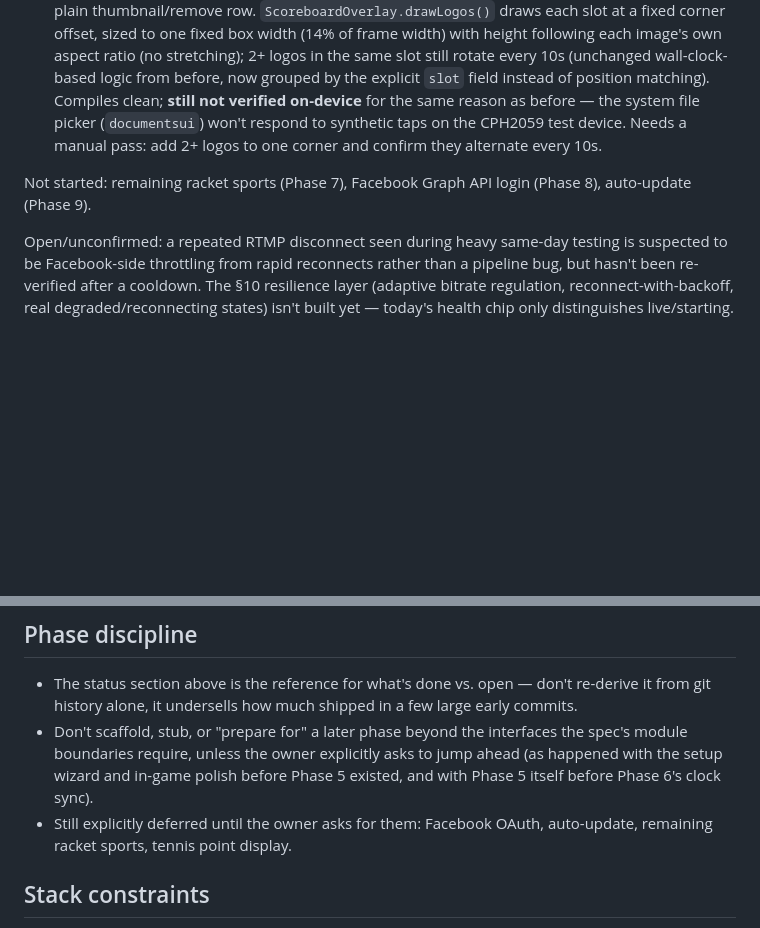
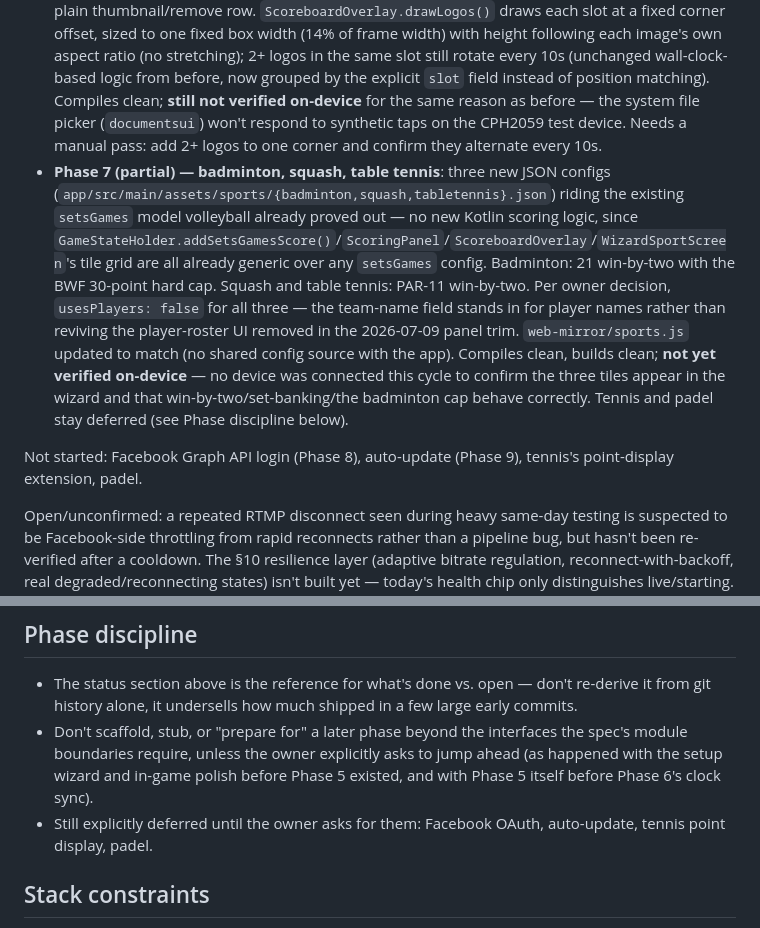
Before and after one commit to tatayandtech-pixel/scorecast, a Markdown page: CLAUDE.md, 2 parts joined by grey strips. Drawn GitHub-style; blank space fills up the shorter version.

Commit message:
docs: update CLAUDE.md status for Phase 7 racket-sport configs
Co-Authored-By: Claude Sonnet 5 <noreply@anthropic.com>

```diff
--- a/CLAUDE.md
+++ b/CLAUDE.md
@@ -13,8 +13,9 @@ Built and verified on-device:
 - **Phase 6 — clock skew correction (spec §5)**: new `ServerTimeSync` tracks Firebase's `.info/serverTimeOffset`; `startedAt` now writes as `ServerValue.TIMESTAMP` (was a raw local `Long`) whenever the clock is running, in both `FirebaseStateMapping.kt` and `FirebaseSessionSync.pushDiff()`; `GameState.clockDisplay()`, the in-game `ScoringPanel`, and the burned-in `ScoreboardOverlay` all now compute elapsed time as `localTime + offset` instead of raw device time (the duplicated inline clock-math previously in `ScoringPanel.kt` was deleted in favor of the shared function). Read-only clock display (view-only, no controls) was also added to the web mirror and **deployed** (`https://scorecast-app-625c0.web.app` now serves it — confirmed via a direct fetch showing the clock-row markup live). Verified on-device: the solo/unpaired (`offset = 0`) fallback path reproduces identical pre-change start/stop/tick/freeze behavior, no crashes. **Still not verified**: the actual cross-device skew scenario (two paired devices with a deliberately-offset clock still agreeing on display) — a second device became available this cycle but got used to chase the pairing bugs below instead; the skew-specific test itself remains outstanding.
 - **Mirror scoring device auto-rotation** (owner request): `Screen.MIRROR_SCORING` no longer force-locks portrait — `MainActivity.kt`'s orientation switch now uses `SCREEN_ORIENTATION_UNSPECIFIED` for that screen so the remote-scorer device can rotate to landscape for a wider scoring layout. `MirrorScoringScreen.kt` is a single scrollable column with no fixed-width siblings, and the manifest's `configChanges` already covers orientation, so the Activity survives rotation without dropping its Firebase connection. Verified on-device (owner rotated the physical mirror device after pairing).
 - **Logo placement simplified to two fixed corners** (owner request, superseding the position-proximity version from earlier this cycle): free X/Y/size sliders are gone. `LogoEntry` now carries a `slot: LogoSlot` (`TOP_LEFT`/`TOP_RIGHT`) instead of `normalizedX/Y/scale`; `LogoPanel.kt` is two fixed sections — "Logo" (top-left) and "Sponsor logo" (top-right) — each with its own `+ Add` and a plain thumbnail/remove row. `ScoreboardOverlay.drawLogos()` draws each slot at a fixed corner offset, sized to one fixed box width (14% of frame width) with height following each image's own aspect ratio (no stretching); 2+ logos in the same slot still rotate every 10s (unchanged wall-clock-based logic from before, now grouped by the explicit `slot` field instead of position matching). Compiles clean; **still not verified on-device** for the same reason as before — the system file picker (`documentsui`) won't respond to synthetic taps on the CPH2059 test device. Needs a manual pass: add 2+ logos to one corner and confirm they alternate every 10s.
+- **Phase 7 (partial) — badminton, squash, table tennis**: three new JSON configs (`app/src/main/assets/sports/{badminton,squash,tabletennis}.json`) riding the existing `setsGames` model volleyball already proved out — no new Kotlin scoring logic, since `GameStateHolder.addSetsGamesScore()`/`ScoringPanel`/`ScoreboardOverlay`/`WizardSportScreen`'s tile grid are all already generic over any `setsGames` config. Badminton: 21 win-by-two with the BWF 30-point hard cap. Squash and table tennis: PAR-11 win-by-two. Per owner decision, `usesPlayers: false` for all three — the team-name field stands in for player names rather than reviving the player-roster UI removed in the 2026-07-09 panel trim. `web-mirror/sports.js` updated to match (no shared config source with the app). Compiles clean, builds clean; **not yet verified on-device** — no device was connected this cycle to confirm the three tiles appear in the wizard and that win-by-two/set-banking/the badminton cap behave correctly. Tennis and padel stay deferred (see Phase discipline below).
 
-Not started: remaining racket sports (Phase 7), Facebook Graph API login (Phase 8), auto-update (Phase 9).
+Not started: Facebook Graph API login (Phase 8), auto-update (Phase 9), tennis's point-display extension, padel.
 
 Open/unconfirmed: a repeated RTMP disconnect seen during heavy same-day testing is suspected to be Facebook-side throttling from rapid reconnects rather than a pipeline bug, but hasn't been re-verified after a cooldown. The §10 resilience layer (adaptive bitrate regulation, reconnect-with-backoff, real degraded/reconnecting states) isn't built yet — today's health chip only distinguishes live/starting. Also noted but unfixed: if the Activity is recreated while a stream is running in the background (e.g. backing all the way out to the launcher), the app resets to the Home screen instead of resuming into the live view — the foreground service itself keeps running fine. Newly noted (2026-07-09): the pre-live setup screen's "Scoring" tab preview doesn't show the period/clock rows in its scrollable area (a `weight(1f)` + `verticalScroll` column competing with fixed-height siblings for space) — confirmed the actual in-game live panel is unaffected, this is cosmetic to the preview only. Also newly noted: the system file picker (`documentsui`) doesn't respond to `adb shell input tap` on the CPH2059 test device — any future logo/image-picker testing on that device will need the owner's own hands for that one step.
 
@@ -32,7 +33,7 @@ Spec §12 calls for `:streaming`, `:overlay`, `:capture`, `:core-state` etc. as
 ## Phase discipline
 - The status section above is the reference for what's done vs. open — don't re-derive it from git history alone, it undersells how much shipped in a few large early commits.
 - Don't scaffold, stub, or "prepare for" a later phase beyond the interfaces the spec's module boundaries require, unless the owner explicitly asks to jump ahead (as happened with the setup wizard and in-game polish before Phase 5 existed, and with Phase 5 itself before Phase 6's clock sync).
-- Still explicitly deferred until the owner asks for them: Facebook OAuth, auto-update, remaining racket sports, tennis point display.
+- Still explicitly deferred until the owner asks for them: Facebook OAuth, auto-update, tennis point display, padel.
 
 ## Stack constraints
 - Kotlin, Jetpack Compose, minSdk 26, targetSdk 34+, landscape for the streaming/in-game screen; portrait for the setup flow (Home/Matches/wizard), switched via `requestedOrientation` — see `MainActivity.kt`'s `AppRoot`.
```
